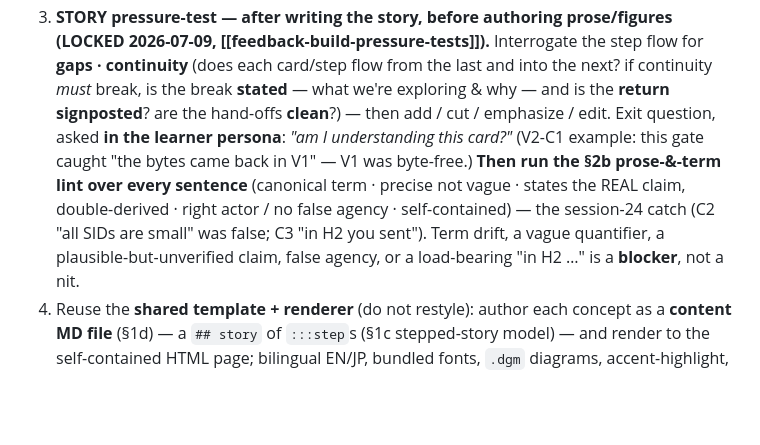
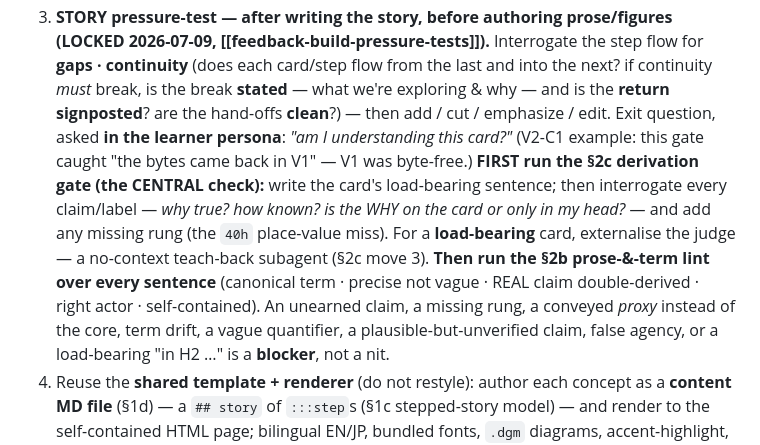
Before and after one commit to saibhagirathjapan-ship-it/learnvehiclediagnostics, a Markdown page: CONVENTIONS.md, the part around one of its changes. Drawn GitHub-style; blank space fills up the shorter version.

```diff
--- a/CONVENTIONS.md
+++ b/CONVENTIONS.md
@@ -535,9 +576,12 @@ animation frame) — don't judge from the source.
    — what we're exploring & why — and is the **return signposted**? are the hand-offs **clean**?) — then
    add / cut / emphasize / edit. Exit question, asked **in the learner persona**: *"am I understanding
    this card?"* (V2-C1 example: this gate caught "the bytes came back in V1" — V1 was byte-free.)
-   **Then run the §2b prose-&-term lint over every sentence** (canonical term · precise not vague · states
-   the REAL claim, double-derived · right actor / no false agency · self-contained) — the session-24 catch
-   (C2 "all SIDs are small" was false; C3 "in H2 you sent"). Term drift, a vague quantifier, a
+   **FIRST run the §2c derivation gate (the CENTRAL check):** write the card's load-bearing sentence; then
+   interrogate every claim/label — *why true? how known? is the WHY on the card or only in my head?* — and
+   add any missing rung (the `40h` place-value miss). For a **load-bearing** card, externalise the judge —
+   a no-context teach-back subagent (§2c move 3). **Then run the §2b prose-&-term lint over every sentence**
+   (canonical term · precise not vague · REAL claim double-derived · right actor · self-contained). An
+   unearned claim, a missing rung, a conveyed *proxy* instead of the core, term drift, a vague quantifier, a
    plausible-but-unverified claim, false agency, or a load-bearing "in H2 …" is a **blocker**, not a nit.
 4. Reuse the **shared template + renderer** (do not restyle): author each concept as a **content MD
    file** (§1d) — a `## story` of `:::step`s (§1c stepped-story model) — and render to the self-contained
```
Also changed, not shown: other parts of CONVENTIONS.md (+41 -0 lines), COURSE.md (+7 -0 lines).
